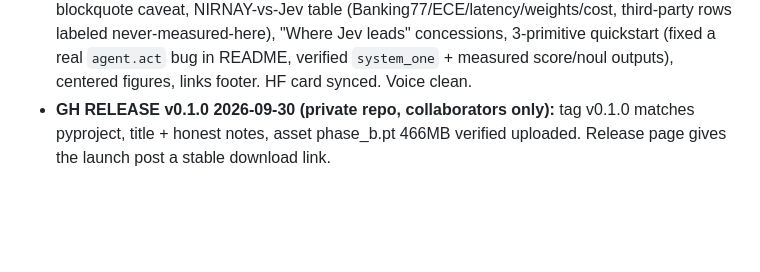
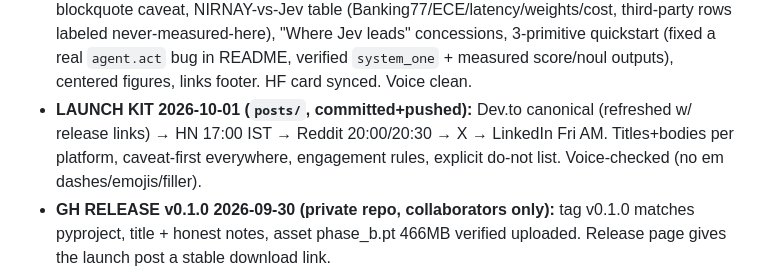
Before and after one commit to eulogik/nirnay, a Markdown page: MEMORY.md, the part around the change. Drawn GitHub-style; blank space fills up the shorter version.

Commit message:
docs: launch kit record

```diff
--- a/MEMORY.md
+++ b/MEMORY.md
@@ -60,6 +60,7 @@ Session state for the NIRNAY repo. Update when decisions, verified facts, or pro
 - **RELEASE STAGED PRIVATE 2026-09-30 (verify before flipping public):** GH `eulogik/nirnay` pushed (repo PRIVATE confirmed) with rewritten README (badges, 4 matplotlib figures from measured data only, honest tables, FAQ, Eulogik links) + `eval/` transparency JSONs + `assets/`. HF **`eulogik/nirnay-450m`** created PRIVATE (9 files, all sha-verified: card with model-index frontmatter, phase_b.pt 466MB, 4 figures, 2 eval JSONs). Personal copy `GautamKishore/nirnay-450m` deleted after verification (404 confirmed). Latency measured: 209ms MPS / 361ms CPU batch-1. Killer claim verified: 0.8792 vs Jev 0.803 on same 3,080 cases (jevbench.xyz). Remaining for launch: flip both public, Space demo, Colab, GGUF via Laya converter path (week-2). NEVER submit to JevBench v1.5.4 at current intelligence (~#90 rank would poison narrative).
 - **METADATA MAXED 2026-09-30 (SEO/AEO/GEO):** GH description + homepage (eulogik.com) + 20 topics + Apache-2.0 detected + CITATION.cff + social preview art staged (`assets/social_preview.png`; GH has no API for it, set via Settings → General → Social preview). HF card: base_model lineage link (shows in Laya finetunes tab), 16 tags, model-index with accuracy+brier+ECE.
 - **BRANDING PASS 2026-09-30 (Laya card studied as template):** hero banner, quick-link row, blockquote caveat, NIRNAY-vs-Jev table (Banking77/ECE/latency/weights/cost, third-party rows labeled never-measured-here), "Where Jev leads" concessions, 3-primitive quickstart (fixed a real `agent.act` bug in README, verified `system_one` + measured score/noul outputs), centered figures, links footer. HF card synced. Voice clean.
+- **LAUNCH KIT 2026-10-01 (`posts/`, committed+pushed):** Dev.to canonical (refreshed w/ release links) → HN 17:00 IST → Reddit 20:00/20:30 → X → LinkedIn Fri AM. Titles+bodies per platform, caveat-first everywhere, engagement rules, explicit do-not list. Voice-checked (no em dashes/emojis/filler).
 - **GH RELEASE v0.1.0 2026-09-30 (private repo, collaborators only):** tag v0.1.0 matches pyproject, title + honest notes, asset phase_b.pt 466MB verified uploaded. Release page gives the launch post a stable download link.
 - **PAPER DONE 2026-09-30 (`papers/nirnay/`, committed+pushed):** 9-page arXiv draft, tectonic-built with zero errors, visually verified page by page. 5 figures (4 release + 1 paper-only collapse figure from recorded diagnostics), 3 tables, 19 references ALL verified (12 arXiv IDs title-checked via API, rest live-fetched URLs; author names filled, orphan Kev entry dropped, every cite resolves). No em dashes anywhere. Voice-checked. Submission blockers (owner): public flip must come first (abstract promises public code/weights), author line confirmation ("Eulogik"), arXiv account + possible endorsement. Verdict: YES, it deserves the preprint (genuine mechanisms + honest negatives + reproducible artifacts); conference would need FSQ/EMA baselines + multi-dataset. NOTE: `eulogik/papers` does NOT exist on HF (checked model/dataset/space, all 404) — house papers live on arXiv (pico-type 2608.14658 verified).
 - **PAPER AUTHOR FIX 2026-09-30:** house papers checked (2609.31669 NanoForecast-family, 2609.16145 CRN v2, 2608.14658 pico-type): sole author Gautam Kishore, cs.LG/AI subjects, comments carry pages/figures/tables + code links. Our author block now Gautam Kishore / Eulogik / info@eulogik.com (rendered + verified in PDF). Submission README updated (subjects cs.LG+cs.CL+cs.AI, comment "9 pages, 5 figures, 3 tables" — counts verified, fixed a 4-vs-3 tables error). Committed + pushed.
```
